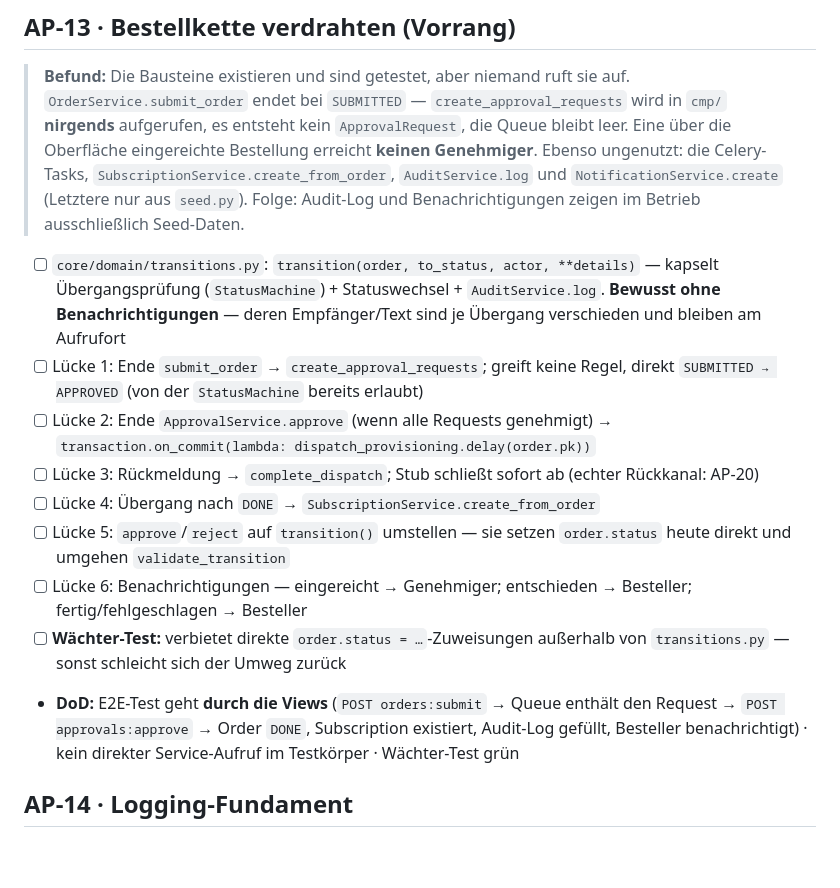
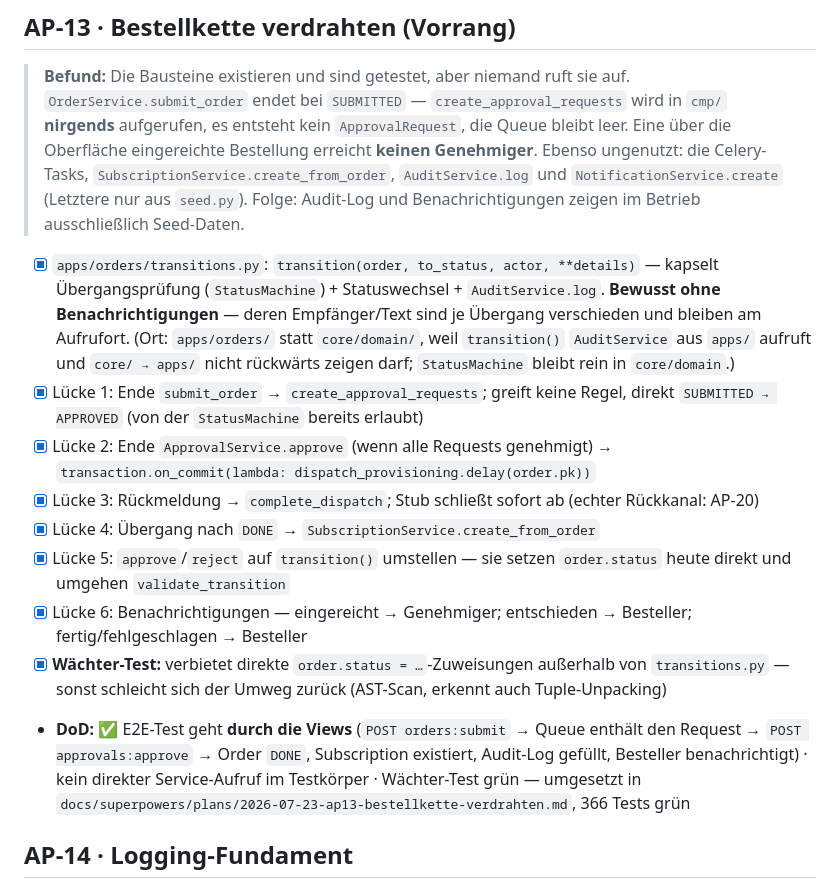
Before and after one commit to monoeagle/lucent-job-cmp-django, a Markdown page: todo.md, the part around the change. GitHub-like rendering; blank space fills up the shorter version.

Commit message:
docs: AP-13 als erledigt markiert (Bestellkette verdrahtet)
Co-Authored-By: Claude Opus 4.8 (1M context) <noreply@anthropic.com>

```diff
--- a/todo.md
+++ b/todo.md
@@ -41,24 +41,27 @@
 > Ebenso ungenutzt: die Celery-Tasks, `SubscriptionService.create_from_order`,
 > `AuditService.log` und `NotificationService.create` (Letztere nur aus `seed.py`).
 > Folge: Audit-Log und Benachrichtigungen zeigen im Betrieb ausschließlich Seed-Daten.
-- [ ] `core/domain/transitions.py`: `transition(order, to_status, actor, **details)` — kapselt
+- [x] `apps/orders/transitions.py`: `transition(order, to_status, actor, **details)` — kapselt
       Übergangsprüfung (`StatusMachine`) + Statuswechsel + `AuditService.log`. **Bewusst ohne
-      Benachrichtigungen** — deren Empfänger/Text sind je Übergang verschieden und bleiben am Aufrufort
-- [ ] Lücke 1: Ende `submit_order` → `create_approval_requests`; greift keine Regel, direkt
+      Benachrichtigungen** — deren Empfänger/Text sind je Übergang verschieden und bleiben am Aufrufort.
+      (Ort: `apps/orders/` statt `core/domain/`, weil `transition()` `AuditService` aus `apps/` aufruft
+      und `core/ → apps/` nicht rückwärts zeigen darf; `StatusMachine` bleibt rein in `core/domain`.)
+- [x] Lücke 1: Ende `submit_order` → `create_approval_requests`; greift keine Regel, direkt
       `SUBMITTED → APPROVED` (von der `StatusMachine` bereits erlaubt)
-- [ ] Lücke 2: Ende `ApprovalService.approve` (wenn alle Requests genehmigt) →
+- [x] Lücke 2: Ende `ApprovalService.approve` (wenn alle Requests genehmigt) →
       `transaction.on_commit(lambda: dispatch_provisioning.delay(order.pk))`
-- [ ] Lücke 3: Rückmeldung → `complete_dispatch`; Stub schließt sofort ab (echter Rückkanal: AP-20)
-- [ ] Lücke 4: Übergang nach `DONE` → `SubscriptionService.create_from_order`
-- [ ] Lücke 5: `approve`/`reject` auf `transition()` umstellen — sie setzen `order.status`
+- [x] Lücke 3: Rückmeldung → `complete_dispatch`; Stub schließt sofort ab (echter Rückkanal: AP-20)
+- [x] Lücke 4: Übergang nach `DONE` → `SubscriptionService.create_from_order`
+- [x] Lücke 5: `approve`/`reject` auf `transition()` umstellen — sie setzen `order.status`
       heute direkt und umgehen `validate_transition`
-- [ ] Lücke 6: Benachrichtigungen — eingereicht → Genehmiger; entschieden → Besteller;
+- [x] Lücke 6: Benachrichtigungen — eingereicht → Genehmiger; entschieden → Besteller;
       fertig/fehlgeschlagen → Besteller
-- [ ] **Wächter-Test:** verbietet direkte `order.status = …`-Zuweisungen außerhalb von
-      `transitions.py` — sonst schleicht sich der Umweg zurück
-- **DoD:** E2E-Test geht **durch die Views** (`POST orders:submit` → Queue enthält den Request →
+- [x] **Wächter-Test:** verbietet direkte `order.status = …`-Zuweisungen außerhalb von
+      `transitions.py` — sonst schleicht sich der Umweg zurück (AST-Scan, erkennt auch Tuple-Unpacking)
+- **DoD:** ✅ E2E-Test geht **durch die Views** (`POST orders:submit` → Queue enthält den Request →
   `POST approvals:approve` → Order `DONE`, Subscription existiert, Audit-Log gefüllt, Besteller
   benachrichtigt) · kein direkter Service-Aufruf im Testkörper · Wächter-Test grün
+  — umgesetzt in `docs/superpowers/plans/2026-07-23-ap13-bestellkette-verdrahten.md`, 366 Tests grün
 
 ## AP-14 · Logging-Fundament
 > **Befund:** `grep LOGGING cmp/config/` und `grep getLogger cmp/` → **je 0 Treffer**.
```
